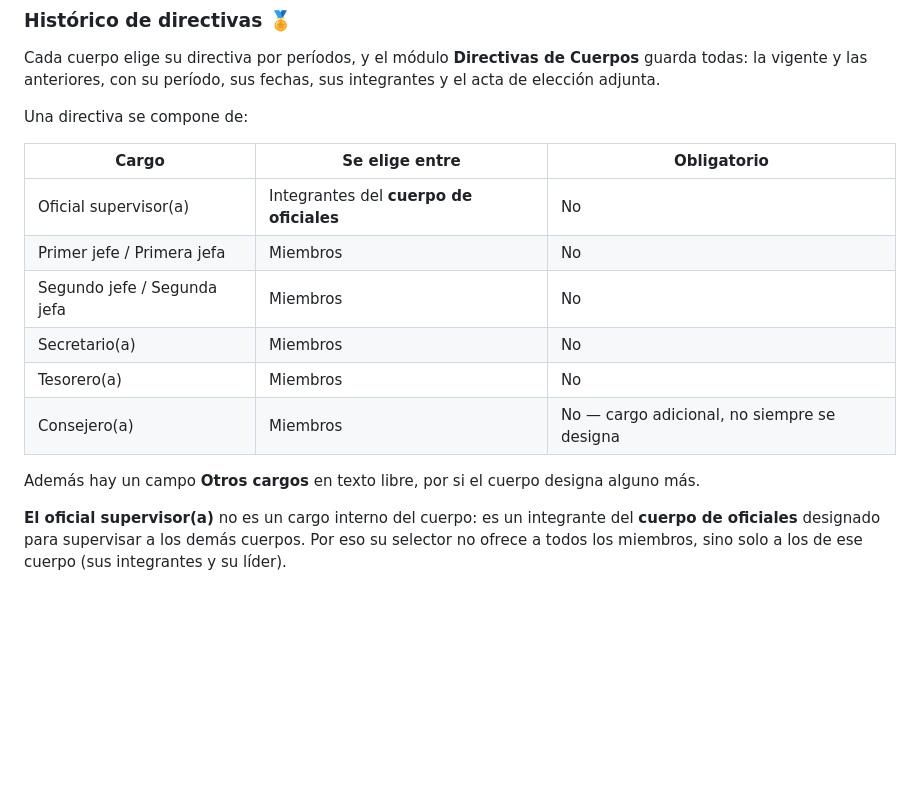
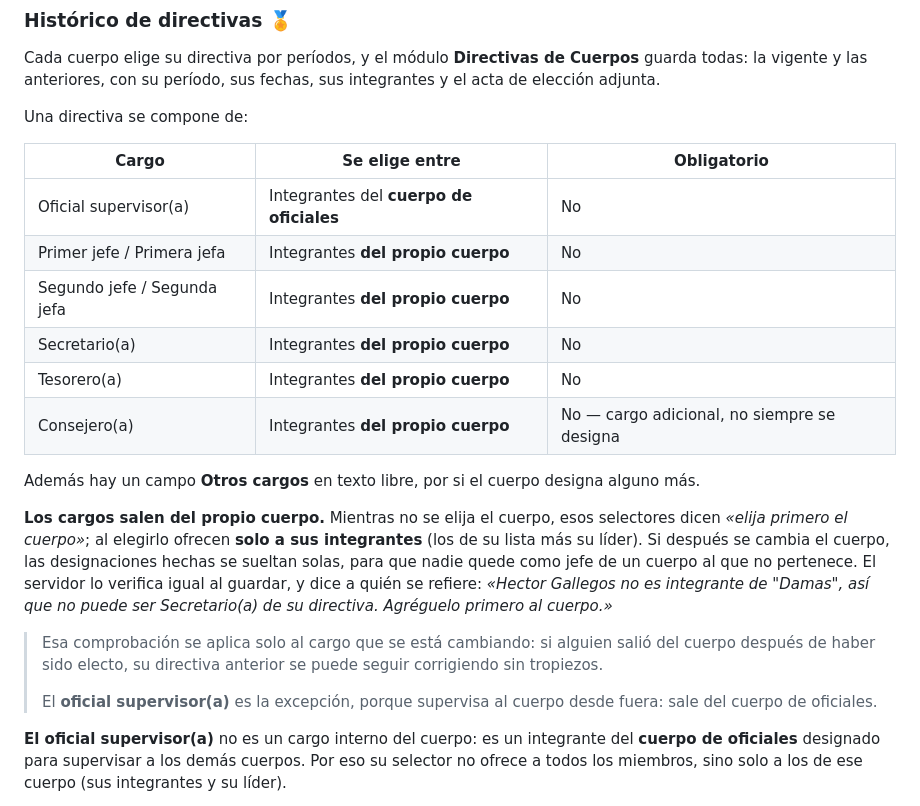
Before and after one commit to samuel253120/respaldos-appiptlnj, a Markdown page: README.md, the part around the change. Drawn GitHub-style; blank space fills up the shorter version.

Commit message:
Documentar que los cargos de la directiva salen del propio cuerpo
Co-Authored-By: Claude Opus 5 <noreply@anthropic.com>
Claude-Session: https://claude.ai/code/session_01V4key4LiLTnFfpABMYQo7d

```diff
--- a/README.md
+++ b/README.md
@@ -128,13 +128,19 @@ Una directiva se compone de:
 | Cargo | Se elige entre | Obligatorio |
 |---|---|---|
 | Oficial supervisor(a) | Integrantes del **cuerpo de oficiales** | No |
-| Primer jefe / Primera jefa | Miembros | No |
-| Segundo jefe / Segunda jefa | Miembros | No |
-| Secretario(a) | Miembros | No |
-| Tesorero(a) | Miembros | No |
-| Consejero(a) | Miembros | No — cargo adicional, no siempre se designa |
+| Primer jefe / Primera jefa | Integrantes **del propio cuerpo** | No |
+| Segundo jefe / Segunda jefa | Integrantes **del propio cuerpo** | No |
+| Secretario(a) | Integrantes **del propio cuerpo** | No |
+| Tesorero(a) | Integrantes **del propio cuerpo** | No |
+| Consejero(a) | Integrantes **del propio cuerpo** | No — cargo adicional, no siempre se designa |
 
 Además hay un campo **Otros cargos** en texto libre, por si el cuerpo designa alguno más.
+
+**Los cargos salen del propio cuerpo.** Mientras no se elija el cuerpo, esos selectores dicen *«elija primero el cuerpo»*; al elegirlo ofrecen **solo a sus integrantes** (los de su lista más su líder). Si después se cambia el cuerpo, las designaciones hechas se sueltan solas, para que nadie quede como jefe de un cuerpo al que no pertenece. El servidor lo verifica igual al guardar, y dice a quién se refiere: *«Hector Gallegos no es integrante de "Damas", así que no puede ser Secretario(a) de su directiva. Agréguelo primero al cuerpo.»*
+
+> Esa comprobación se aplica solo al cargo que se está cambiando: si alguien salió del cuerpo después de haber sido electo, su directiva anterior se puede seguir corrigiendo sin tropiezos.
+>
+> El **oficial supervisor(a)** es la excepción, porque supervisa al cuerpo desde fuera: sale del cuerpo de oficiales.
 
 **El oficial supervisor(a)** no es un cargo interno del cuerpo: es un integrante del **cuerpo de oficiales** designado para supervisar a los demás cuerpos. Por eso su selector no ofrece a todos los miembros, sino solo a los de ese cuerpo (sus integrantes y su líder).
 
```
